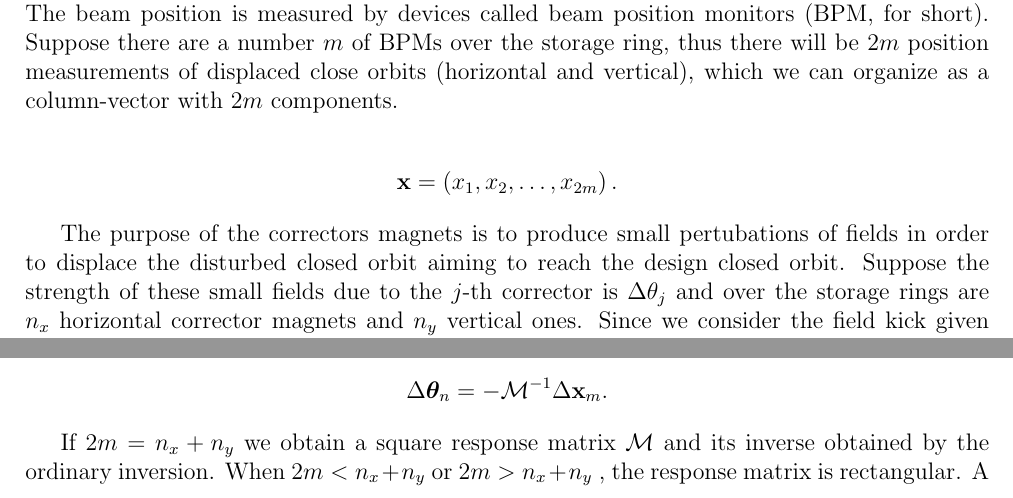
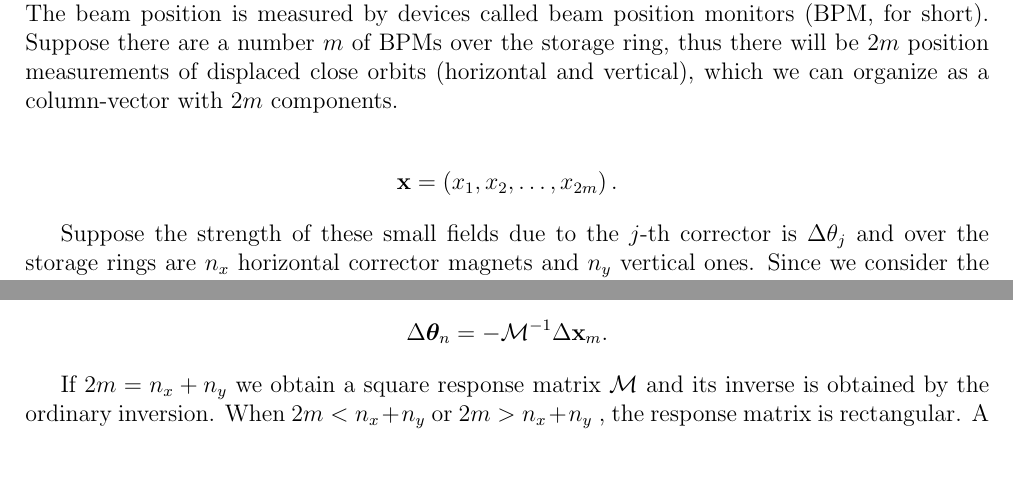
Before and after one commit to lnls-fac/doc-sands-adaptation, a LaTeX thesis (sands-adaptation.tex, which reads Chapter_2/2_10_DisturbedClosedOrbits.tex): two parts of page 37 of 111, joined at a grey line, cut so that both start at the same text, the shorter picture padded with empty space. Compiled offline with pdfLaTeX.

Commit message:
Fix typo in \theta variable and change comments in orbit correction

```diff
--- a/Chapter_2/2_10_DisturbedClosedOrbits.tex
+++ b/Chapter_2/2_10_DisturbedClosedOrbits.tex
@@ -144,7 +144,7 @@ by the following:
  \mathbf{x} = \left(x_1,x_2,\ldots,x_{2m}\right).
  \end{align*}
 
- The purpose of the correctors magnets is to produce small pertubations of fields in order to displace the disturbed closed orbit aiming to reach the design closed orbit. Suppose the strength of these small fields due to the $j$-th corrector is $\Delta \theta_j$ and over the storage rings are $n_x$ horizontal corrector magnets and $n_y$ vertical ones.
+ Suppose the strength of these small fields due to the $j$-th corrector is $\Delta \theta_j$ and over the storage rings are $n_x$ horizontal corrector magnets and $n_y$ vertical ones.
  Since we consider the field kick given by the corrector as a small perturbation, we already know the expression for the closed orbit displacement at position $s_i$ produced by all correctors:
 
  \begin{align*}
@@ -169,7 +169,7 @@ The distorted closed orbit can be corrected at least where the BPMs are placed a
   \Delta \boldsymbol{\theta}_n = - \mathcal{M}^{-1}\Delta \mathbf{x}_m.
 \end{align*}
 
-If $2m=n_x+n_y$ we obtain a square response matrix $\mathcal{M}$ and its inverse obtained by the ordinary inversion. When $2m < n_x+n_y$ or $2m > n_x + n_y$ , the response matrix is rectangular. A commom method used to obtain the pseudo-inverse of the response matrix is the Singular Value Decomposition (SVD). When the system is overdetermined the SVD pseudo-inversion gives the solution for the minimum correctors strength that corrects the orbit distortion measured at BPMs. When underdetermined its only possible to find solution for the correctors that minimizes the BPMs readings.
+If $2m=n_x+n_y$ we obtain a square response matrix $\mathcal{M}$ and its inverse is obtained by the ordinary inversion. When $2m < n_x+n_y$ or $2m > n_x + n_y$ , the response matrix is rectangular. A commom method used to obtain the pseudo-inverse of the response matrix is the Singular Value Decomposition (SVD). When the system is overdetermined the SVD pseudo-inversion gives the solution for the minimum correctors strength that corrects the orbit distortion measured at BPMs. When underdetermined its only possible to find solution for the correctors that minimizes the BPMs readings.
 
 \begin{align*}
   \left(\mathbf{x}_m - \Delta \mathrm{x}_m\right)^{2}_{\text{min}}=  \left(\mathbf{x}_m - \mathcal{M}\Delta \boldsymbol{\theta}_n\right)^{2}_{\text{min}}.
```
Also changed, not shown: Chapter_2/2_10_DisturbedClosedOrbits.tex (2 more changed lines).
